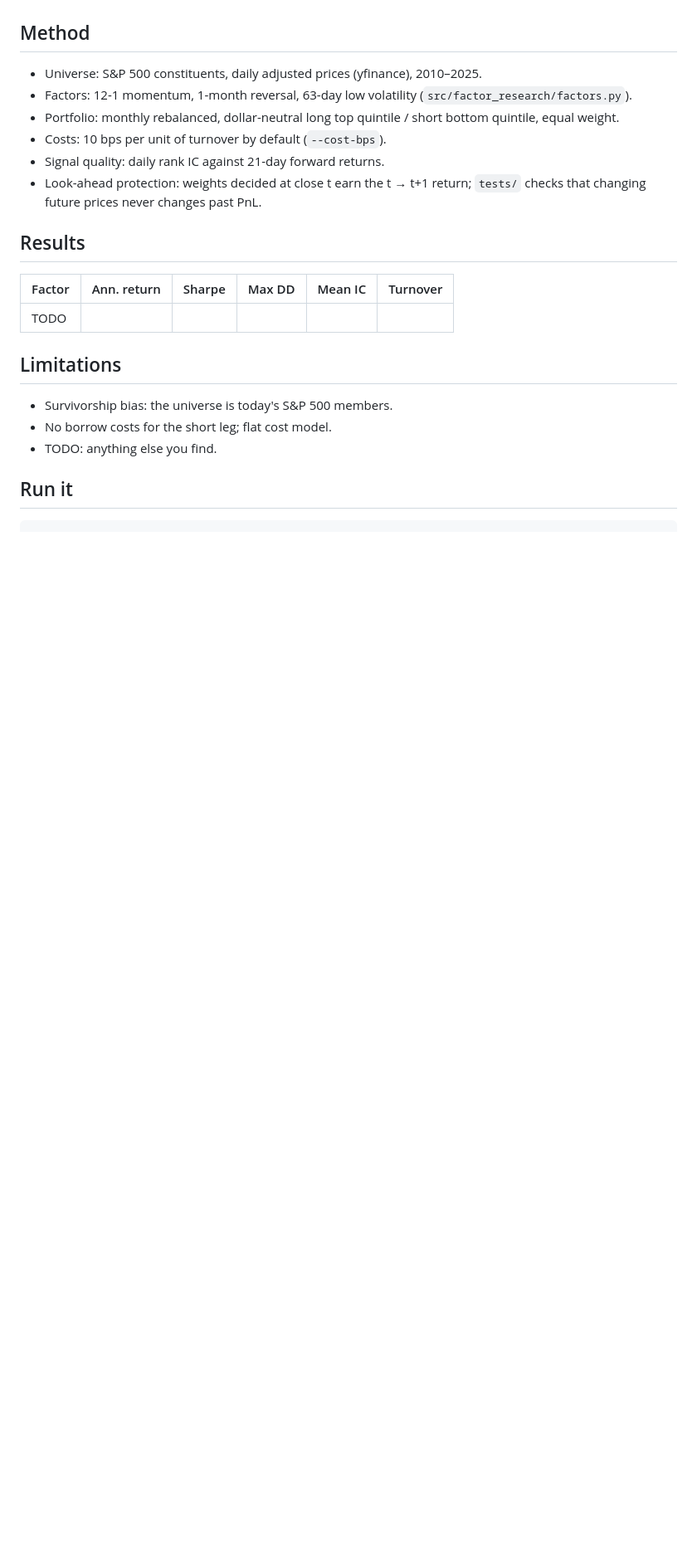
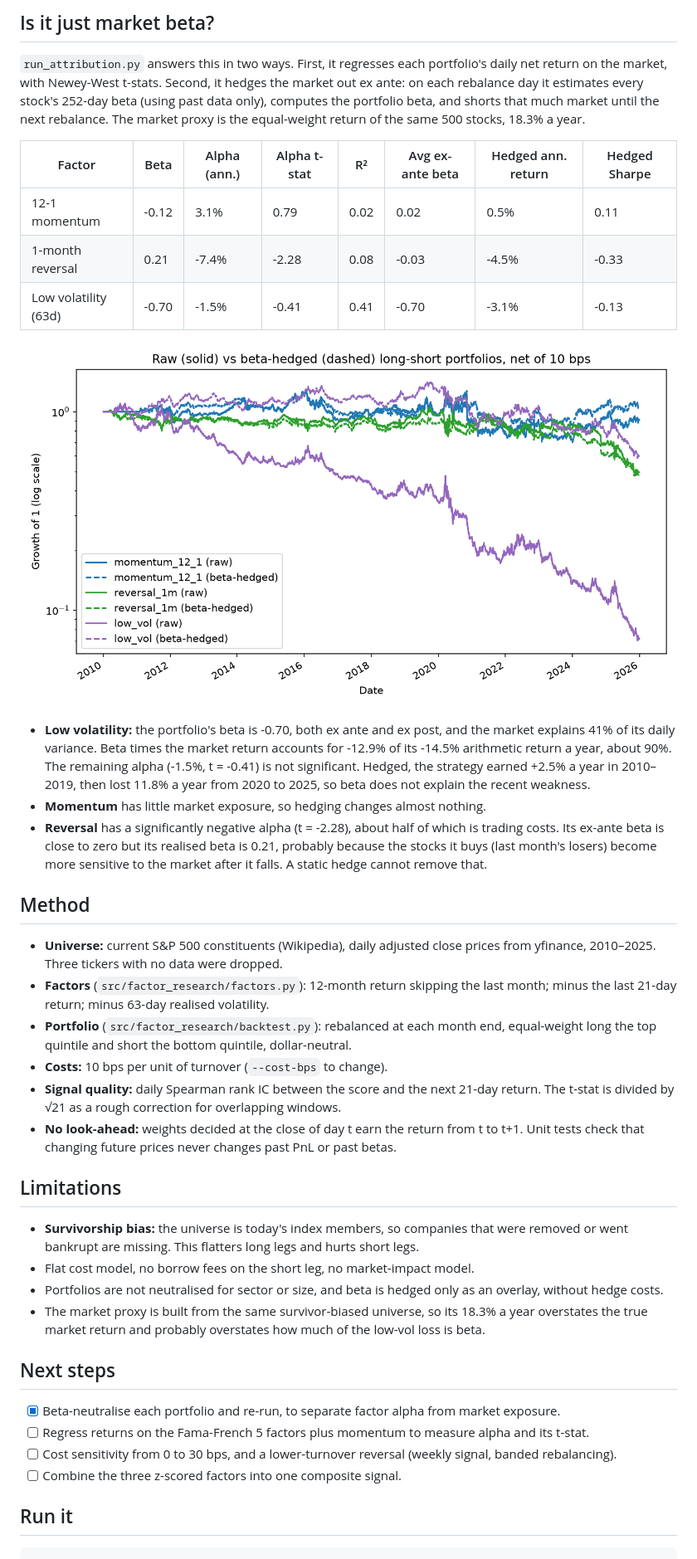
Before and after one commit to Louiseliu6/factor-research, a Markdown page: README.md, the part around one of its changes. Shown at 83% size. Rendered like a GitHub page; pictures changed too: reports/figures/beta_hedged.png (added); blank space fills up the shorter version.

````diff
--- a/README.md
+++ b/README.md
@@ -10,22 +21,43 @@ Do the classic cross-sectional factors still work in large-cap US stocks after r
+## Is it just market beta?
+
+`run_attribution.py` answers this in two ways. First, it regresses each portfolio's daily net return on the market, with Newey-West t-stats. Second, it hedges the market out ex ante: on each rebalance day it estimates every stock's 252-day beta (using past data only), computes the portfolio beta, and shorts that much market until the next rebalance. The market proxy is the equal-weight return of the same 500 stocks, 18.3% a year.
+
+| Factor | Beta | Alpha (ann.) | Alpha t-stat | R² | Avg ex-ante beta | Hedged ann. return | Hedged Sharpe |
+|---|---|---|---|---|---|---|---|
+| 12-1 momentum | -0.12 | 3.1% | 0.79 | 0.02 | 0.02 | 0.5% | 0.11 |
+| 1-month reversal | 0.21 | -7.4% | -2.28 | 0.08 | -0.03 | -4.5% | -0.33 |
+| Low volatility (63d) | -0.70 | -1.5% | -0.41 | 0.41 | -0.70 | -3.1% | -0.13 |
+
+![Raw vs beta-hedged portfolios](reports/figures/beta_hedged.png)
+
+- **Low volatility:** the portfolio's beta is -0.70, both ex ante and ex post, and the market explains 41% of its daily variance. Beta times the market return accounts for -12.9% of its -14.5% arithmetic return a year, about 90%. The remaining alpha (-1.5%, t = -0.41) is not significant. Hedged, the strategy earned +2.5% a year in 2010–2019, then lost 11.8% a year from 2020 to 2025, so beta does not explain the recent weakness.
+- **Momentum** has little market exposure, so hedging changes almost nothing.
+- **Reversal** has a significantly negative alpha (t = -2.28), about half of which is trading costs. Its ex-ante beta is close to zero but its realised beta is 0.21, probably because the stocks it buys (last month's losers) become more sensitive to the market after it falls. A static hedge cannot remove that.
 
 ## Method
-- Universe: S&P 500 constituents, daily adjusted prices (yfinance), 2010–2025.
-- Factors: 12-1 momentum, 1-month reversal, 63-day low volatility (`src/factor_research/factors.py`).
-- Portfolio: monthly rebalanced, dollar-neutral long top quintile / short bottom quintile, equal weight.
-- Costs: 10 bps per unit of turnover by default (`--cost-bps`).
-- Signal quality: daily rank IC against 21-day forward returns.
-- Look-ahead protection: weights decided at close t earn the t → t+1 return; `tests/` checks that changing future prices never changes past PnL.
 
-## Results
-| Factor | Ann. return | Sharpe | Max DD | Mean IC | Turnover |
-|---|---|---|---|---|---|
-| TODO | | | | | |
+- **Universe:** current S&P 500 constituents (Wikipedia), daily adjusted close prices from yfinance, 2010–2025. Three tickers with no data were dropped.
+- **Factors** (`src/factor_research/factors.py`): 12-month return skipping the last month; minus the last 21-day return; minus 63-day realised volatility.
+- **Portfolio** (`src/factor_research/backtest.py`): rebalanced at each month end, equal-weight long the top quintile and short the bottom quintile, dollar-neutral.
+- **Costs:** 10 bps per unit of turnover (`--cost-bps` to change).
+- **Signal quality:** daily Spearman rank IC between the score and the next 21-day return. The t-stat is divided by √21 as a rough correction for overlapping windows.
+- **No look-ahead:** weights decided at the close of day t earn the return from t to t+1. Unit tests check that changing future prices never changes past PnL or past betas.
 
 ## Limitations
-- Survivorship bias: the universe is today's S&P 500 members.
-- No borrow costs for the short leg; flat cost model.
-- TODO: anything else you find.
+
+- **Survivorship bias:** the universe is today's index members, so companies that were removed or went bankrupt are missing. This flatters long legs and hurts short legs.
+- Flat cost model, no borrow fees on the short leg, no market-impact model.
+- Portfolios are not neutralised for sector or size, and beta is hedged only as an overlay, without hedge costs.
+- The market proxy is built from the same survivor-biased universe, so its 18.3% a year overstates the true market return and probably overstates how much of the low-vol loss is beta.
+
+## Next steps
+
+- [x] Beta-neutralise each portfolio and re-run, to separate factor alpha from market exposure.
+- [ ] Regress returns on the Fama-French 5 factors plus momentum to measure alpha and its t-stat.
+- [ ] Cost sensitivity from 0 to 30 bps, and a lower-turnover reversal (weekly signal, banded rebalancing).
+- [ ] Combine the three z-scored factors into one composite signal.
 
 ## Run it
+
 ```bash
 pip install -e ".[dev]"
````
Also changed, not shown: other parts of README.md (+29 -9 lines), 5 other files.
